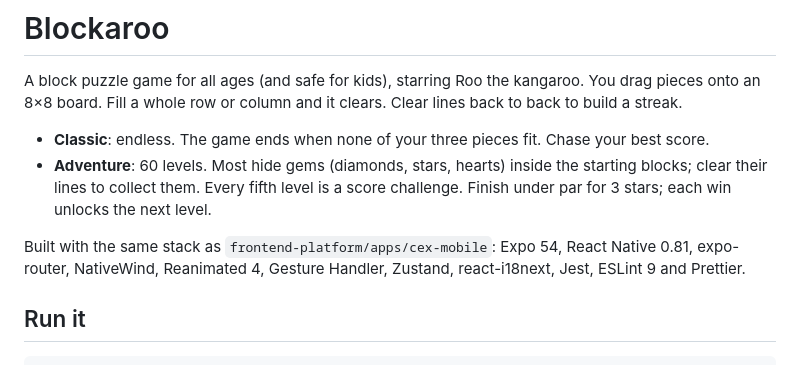
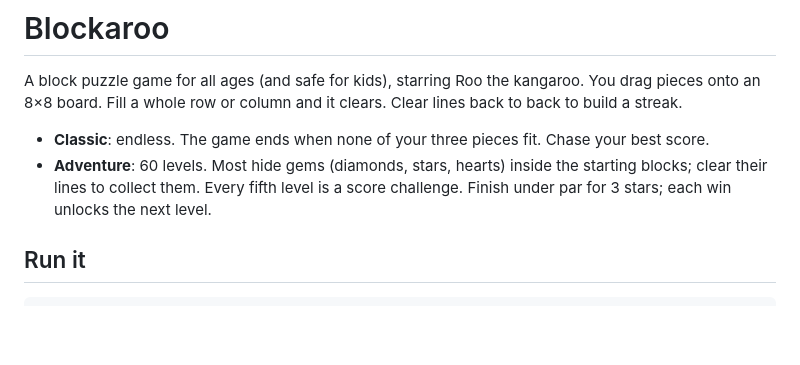
Before and after one commit to nsargsyan996/blockaroo, a Markdown page: README.md, the part around the change. Drawn GitHub-style; blank space fills up the shorter version.

```diff
--- a/README.md
+++ b/README.md
@@ -6,9 +6,6 @@ a whole row or column and it clears. Clear lines back to back to build a streak.
 - **Classic**: endless. The game ends when none of your three pieces fit. Chase your best score.
 - **Adventure**: 60 levels. Most hide gems (diamonds, stars, hearts) inside the starting blocks; clear their lines to
   collect them. Every fifth level is a score challenge. Finish under par for 3 stars; each win unlocks the next level.
-
-Built with the same stack as `frontend-platform/apps/cex-mobile`: Expo 54, React Native 0.81, expo-router, NativeWind,
-Reanimated 4, Gesture Handler, Zustand, react-i18next, Jest, ESLint 9 and Prettier.
 
 ## Run it
 
```
